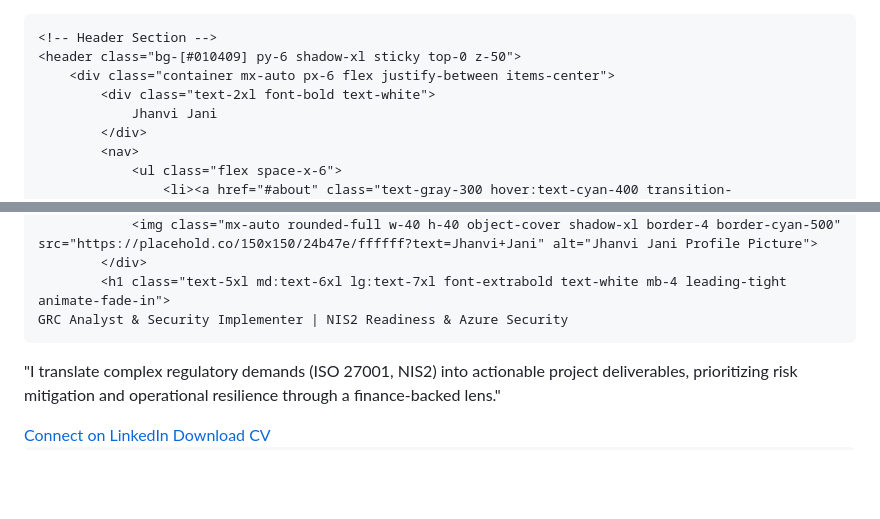
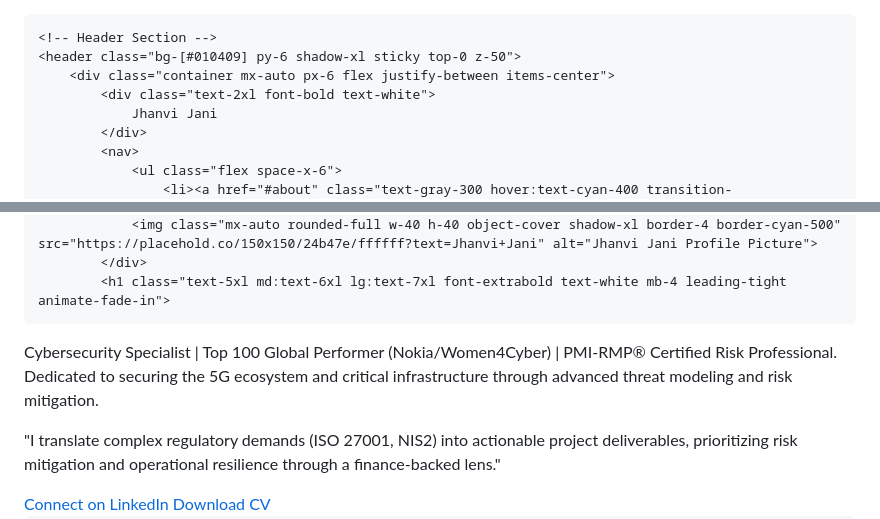
Before and after one commit to JhanviJani/jhanvi1-cybersecurity-portfolio-, a Markdown page: README.md, 2 parts joined by grey strips. GitHub-like rendering; blank space fills up the shorter version.

```diff
--- a/README.md
+++ b/README.md
@@ -1,4 +1,4 @@
-<!DOCTYPE html>
+
 <html lang="en" class="scroll-smooth">
 <head>
     <meta charset="UTF-8">
@@ -70,7 +70,7 @@
                 <img class="mx-auto rounded-full w-40 h-40 object-cover shadow-xl border-4 border-cyan-500" src="https://placehold.co/150x150/24b47e/ffffff?text=Jhanvi+Jani" alt="Jhanvi Jani Profile Picture">
             </div>
             <h1 class="text-5xl md:text-6xl lg:text-7xl font-extrabold text-white mb-4 leading-tight animate-fade-in">
-    GRC Analyst & Security Implementer | NIS2 Readiness & Azure Security
+  Cybersecurity Specialist | Top 100 Global Performer (Nokia/Women4Cyber) | PMI-RMP® Certified Risk Professional. Dedicated to securing the 5G ecosystem and critical infrastructure through advanced threat modeling and risk mitigation.
 </h1>
 <p class="text-lg md:text-xl text-gray-400 max-w-3xl mx-auto mb-8 animate-fade-in" style="animation-delay: 0.4s;">
     "I translate complex regulatory demands (ISO 27001, NIS2) into actionable project deliverables, prioritizing risk mitigation and operational resilience through a finance-backed lens."
```
